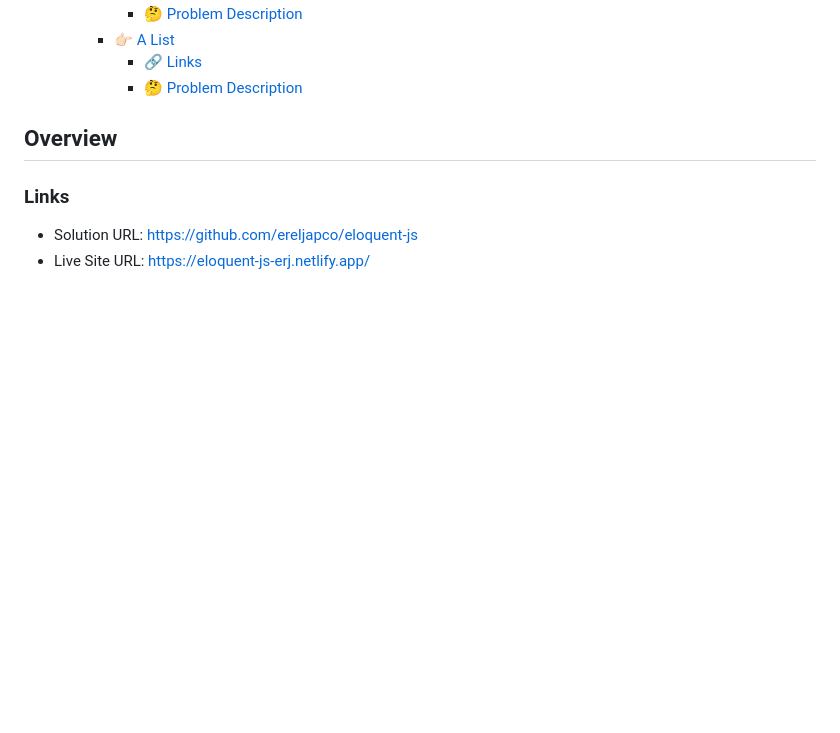
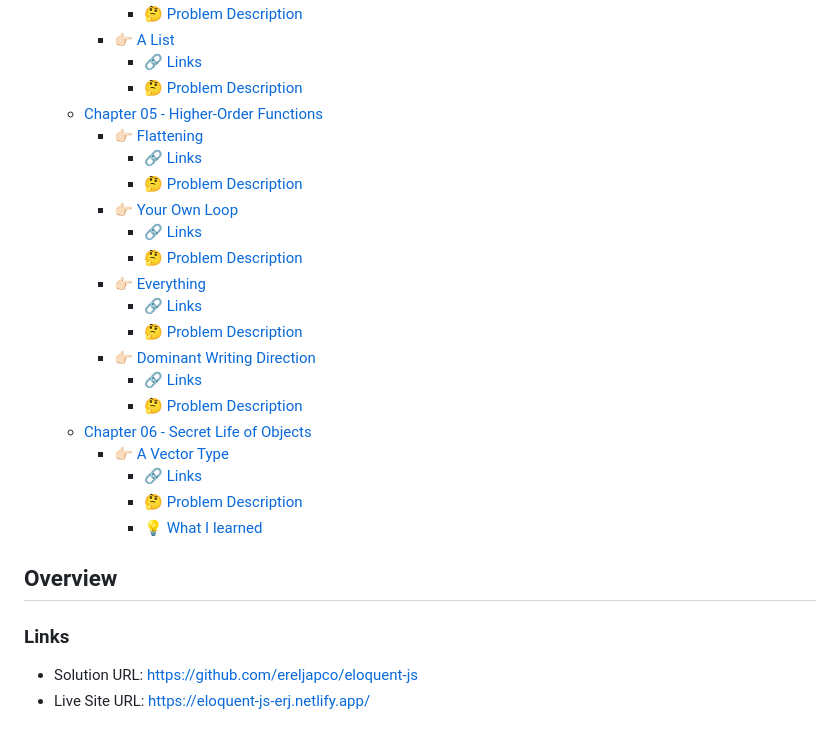
Before and after one commit to ereljapco/eloquent-js, a Markdown page: README.md, the part around one of its changes. GitHub-like rendering; blank space fills up the shorter version.

Commit message:
docs(README): add links, problem description, and what I learned for Chapter06 - A Vector Type exercise

```diff
--- a/README.md
+++ b/README.md
@@ -42,6 +42,24 @@ These are my solutions to the exercises found on [Marijn Haverbeke's Eloquent JS
     - [👉🏻 A List](#-a-list)
       - [🔗 Links](#-links-8)
       - [🤔 Problem Description](#-problem-description-8)
+  - [Chapter 05 - Higher-Order Functions](#chapter-05---higher-order-functions)
+    - [👉🏻 Flattening](#-flattening)
+      - [🔗 Links](#-links-9)
+      - [🤔 Problem Description](#-problem-description-9)
+    - [👉🏻 Your Own Loop](#-your-own-loop)
+      - [🔗 Links](#-links-10)
+      - [🤔 Problem Description](#-problem-description-10)
+    - [👉🏻 Everything](#-everything)
+      - [🔗 Links](#-links-11)
+      - [🤔 Problem Description](#-problem-description-11)
+    - [👉🏻 Dominant Writing Direction](#-dominant-writing-direction)
+      - [🔗 Links](#-links-12)
+      - [🤔 Problem Description](#-problem-description-12)
+  - [Chapter 06 - Secret Life of Objects](#chapter-06---secret-life-of-objects)
+    - [👉🏻 A Vector Type](#-a-vector-type)
+      - [🔗 Links](#-links-13)
+      - [🤔 Problem Description](#-problem-description-13)
+      - [💡 What I learned](#-what-i-learned)
 
 ## Overview
 
```
Also changed, not shown: other parts of README.md (+74 -0 lines).
